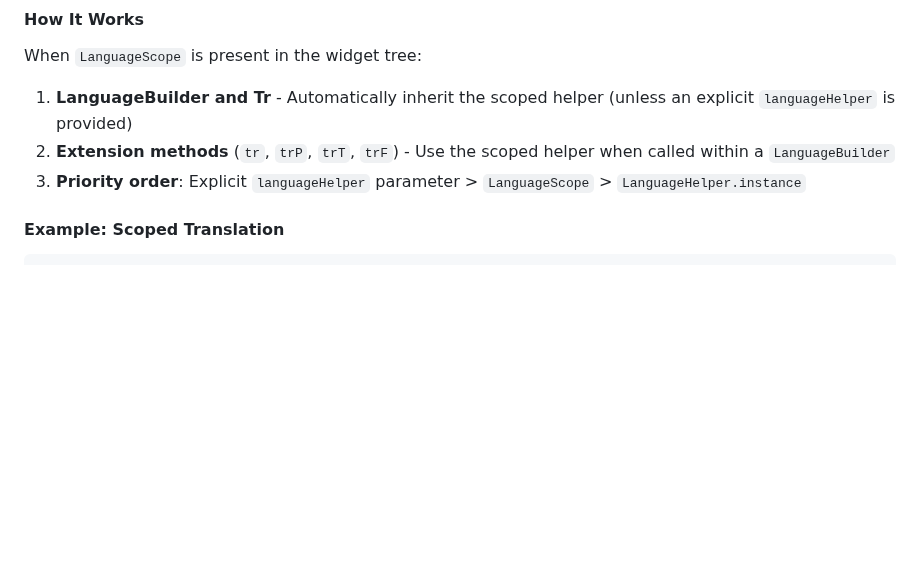
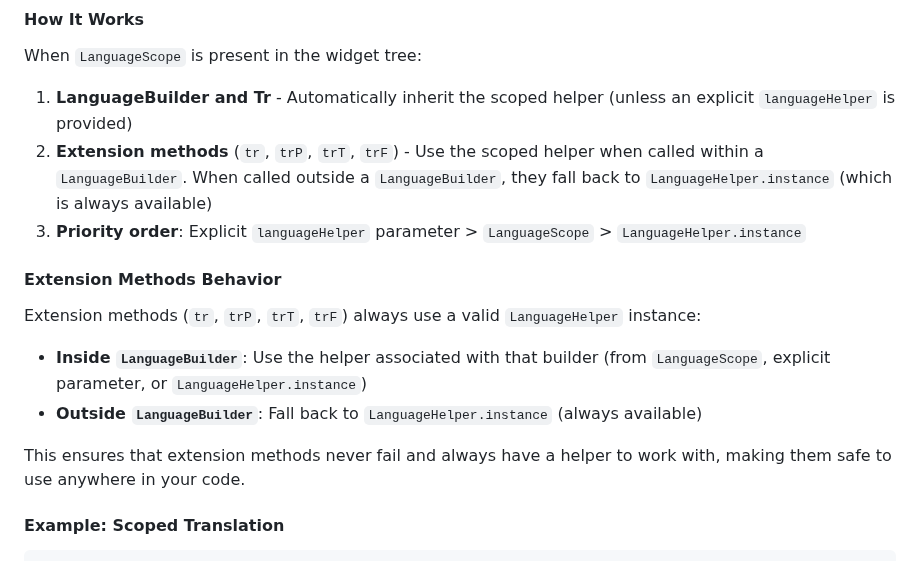
Before and after one commit to lamnhan066/language_helper, a Markdown page: README.md, the part around the change. GitHub-like rendering; blank space fills up the shorter version.

Commit message:
refactor: improve README documentation for extension methods in LanguageScope, clarifying fallback behavior and ensuring consistent usage

```diff
--- a/README.md
+++ b/README.md
@@ -406,8 +406,17 @@ LanguageScope(
 When `LanguageScope` is present in the widget tree:
 
 1. **LanguageBuilder and Tr** - Automatically inherit the scoped helper (unless an explicit `languageHelper` is provided)
-2. **Extension methods** (`tr`, `trP`, `trT`, `trF`) - Use the scoped helper when called within a `LanguageBuilder`
+2. **Extension methods** (`tr`, `trP`, `trT`, `trF`) - Use the scoped helper when called within a `LanguageBuilder`. When called outside a `LanguageBuilder`, they fall back to `LanguageHelper.instance` (which is always available)
 3. **Priority order**: Explicit `languageHelper` parameter > `LanguageScope` > `LanguageHelper.instance`
+
+#### Extension Methods Behavior
+
+Extension methods (`tr`, `trP`, `trT`, `trF`) always use a valid `LanguageHelper` instance:
+
+- **Inside `LanguageBuilder`**: Use the helper associated with that builder (from `LanguageScope`, explicit parameter, or `LanguageHelper.instance`)
+- **Outside `LanguageBuilder`**: Fall back to `LanguageHelper.instance` (always available)
+
+This ensures that extension methods never fail and always have a helper to work with, making them safe to use anywhere in your code.
 
 #### Example: Scoped Translation
 
```
